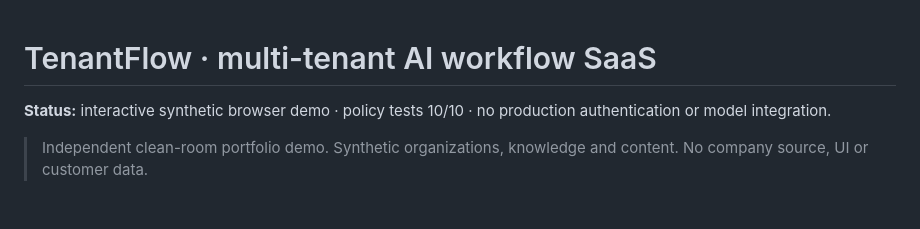
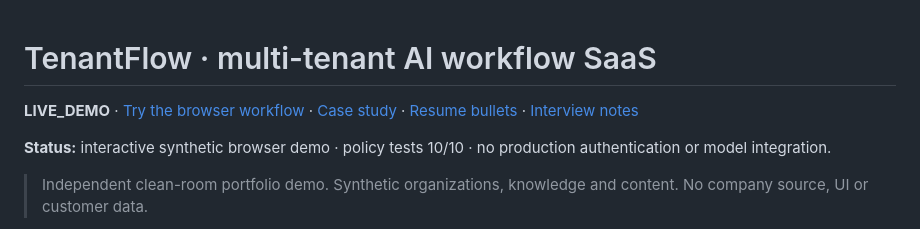
Before and after one commit to zhouey314-cloud/multi-tenant-ai-workflow-saas, a Markdown page: README.md, the part around the change. GitHub-like rendering; blank space fills up the shorter version.

Commit message:
docs: put demo and evidence links on first screen

```diff
--- a/README.md
+++ b/README.md
@@ -1,4 +1,6 @@
 # TenantFlow · multi-tenant AI workflow SaaS
+
+**LIVE_DEMO** · [Try the browser workflow](https://zhouey314-cloud.github.io/multi-tenant-ai-workflow-saas/) · [Case study](docs/case-study.md) · [Resume bullets](docs/resume-bullets.md) · [Interview notes](docs/interview-notes.md)
 
 **Status:** interactive synthetic browser demo · policy tests 10/10 · no production authentication or model integration.
 
```
